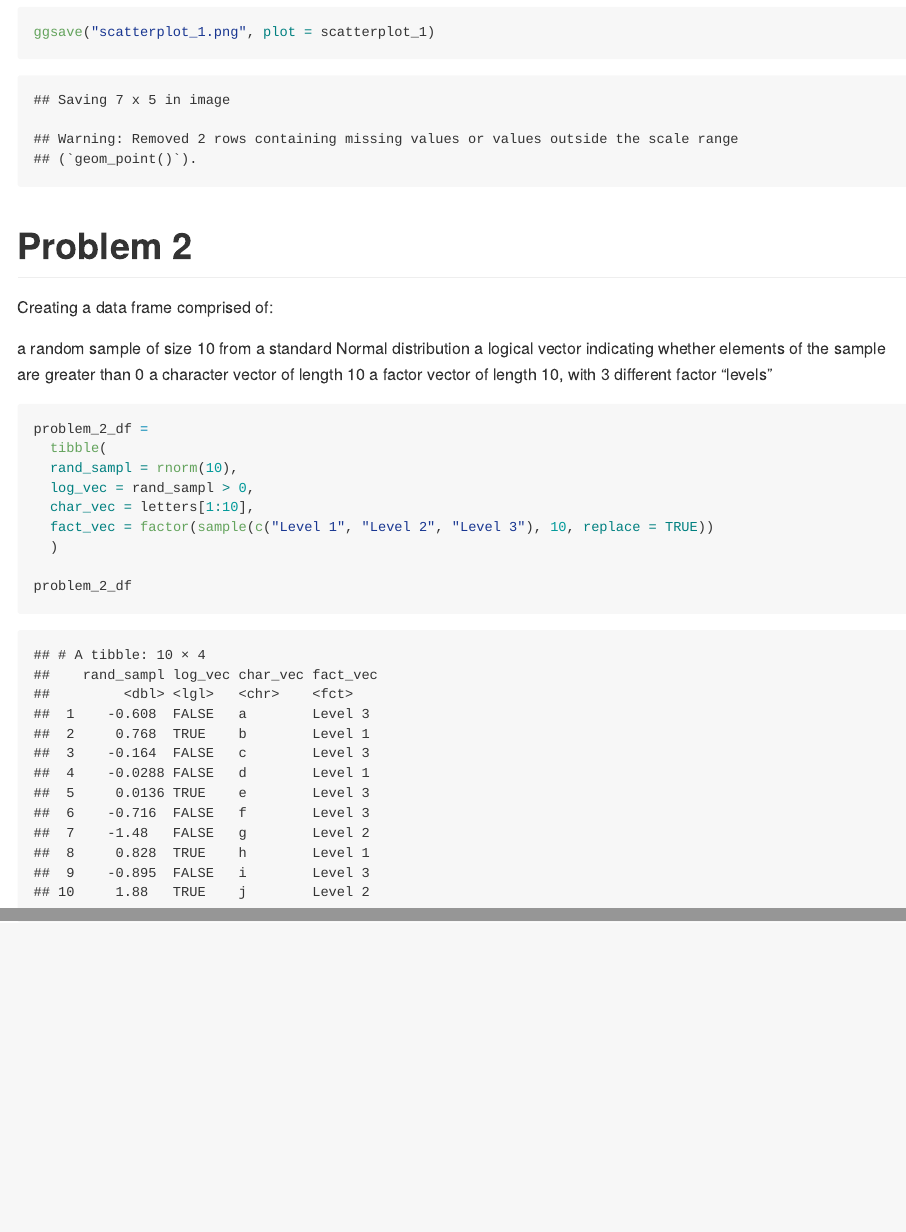
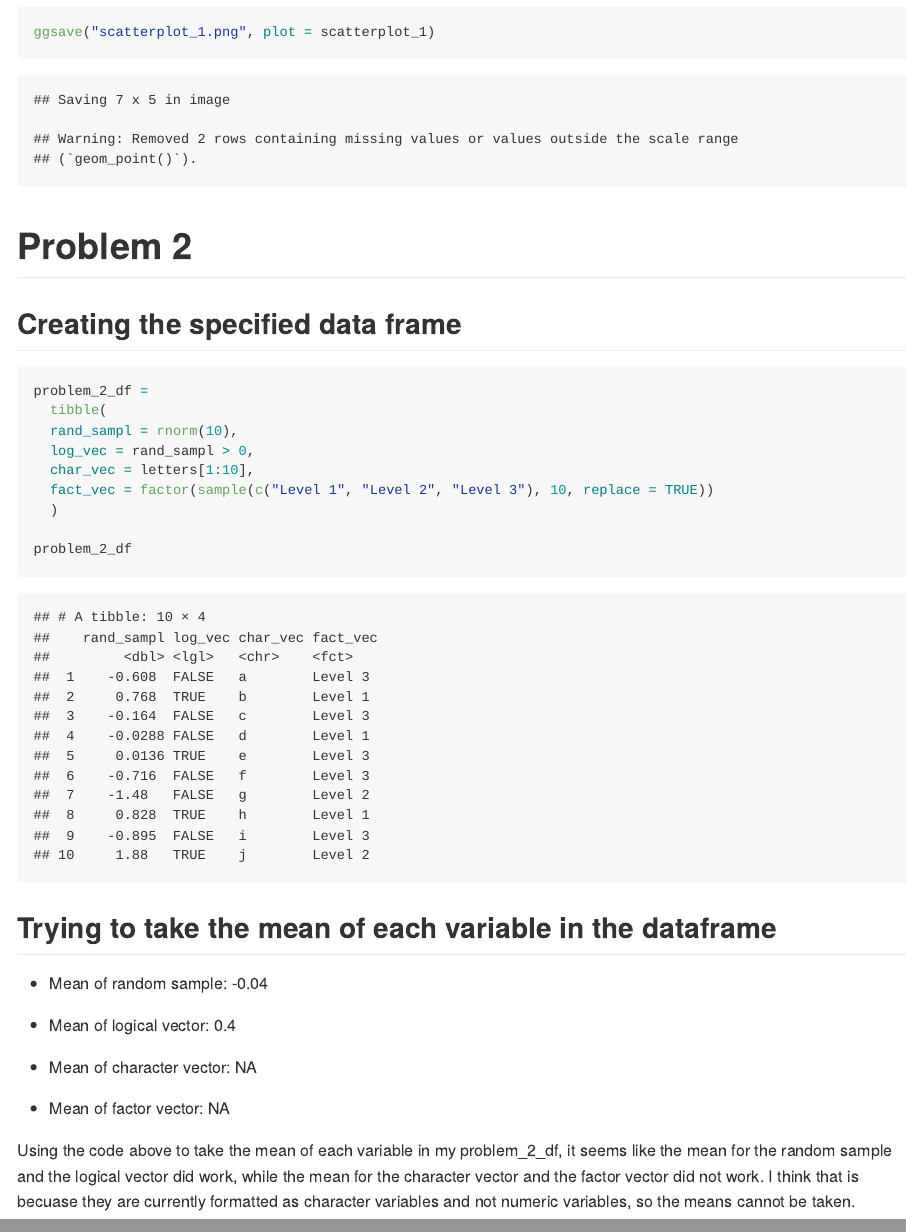
Before and after one commit to SophieGakis/p8105_hw1_sig2127, an R Markdown document (p8105_hw1_sig2127.Rmd): the page in a window 1100 px wide, from 2580 px down, and a second part further down, joined at a grey line. Rendered offline with R 4.5, knitr and Pandoc, with nearby package versions; code that draws random numbers runs with fixed seeds of ours; long lines of code are wrapped.

Commit message:
trying to take the means of the 4 variables in the dataframe

````diff
--- a/p8105_hw1_sig2127.Rmd
+++ b/p8105_hw1_sig2127.Rmd
@@ -50,12 +50,7 @@ ggsave("scatterplot_1.png", plot = scatterplot_1)
 
 # Problem 2
 
-Creating a data frame comprised of:
-
-a random sample of size 10 from a standard Normal distribution
-a logical vector indicating whether elements of the sample are greater than 0
-a character vector of length 10
-a factor vector of length 10, with 3 different factor “levels”
+## Creating the specified data frame
 
 ```{r}
 problem_2_df =
@@ -68,3 +63,16 @@ problem_2_df =
 
 problem_2_df
 ```
+
+## Trying to take the mean of each variable in the dataframe
+
+* Mean of random sample: `r round(mean(pull(problem_2_df, rand_sampl)), 2)`
+
+* Mean of logical vector: `r round(mean(pull(problem_2_df, log_vec)), 2)`
+
+* Mean of character vector: `r round(mean(pull(problem_2_df, char_vec)), 2)`
+
+* Mean of factor vector: `r round(mean(pull(problem_2_df, fact_vec)), 2)`
+
+Using the code above to take the mean of each variable in my problem_2_df, it seems like the
+mean for the random sample and the logical vector did work, while the mean for the character vector and the factor vector did not work. I think that is becuase they are currently formatted as character variables and not numeric variables, so the means cannot be taken.
````
